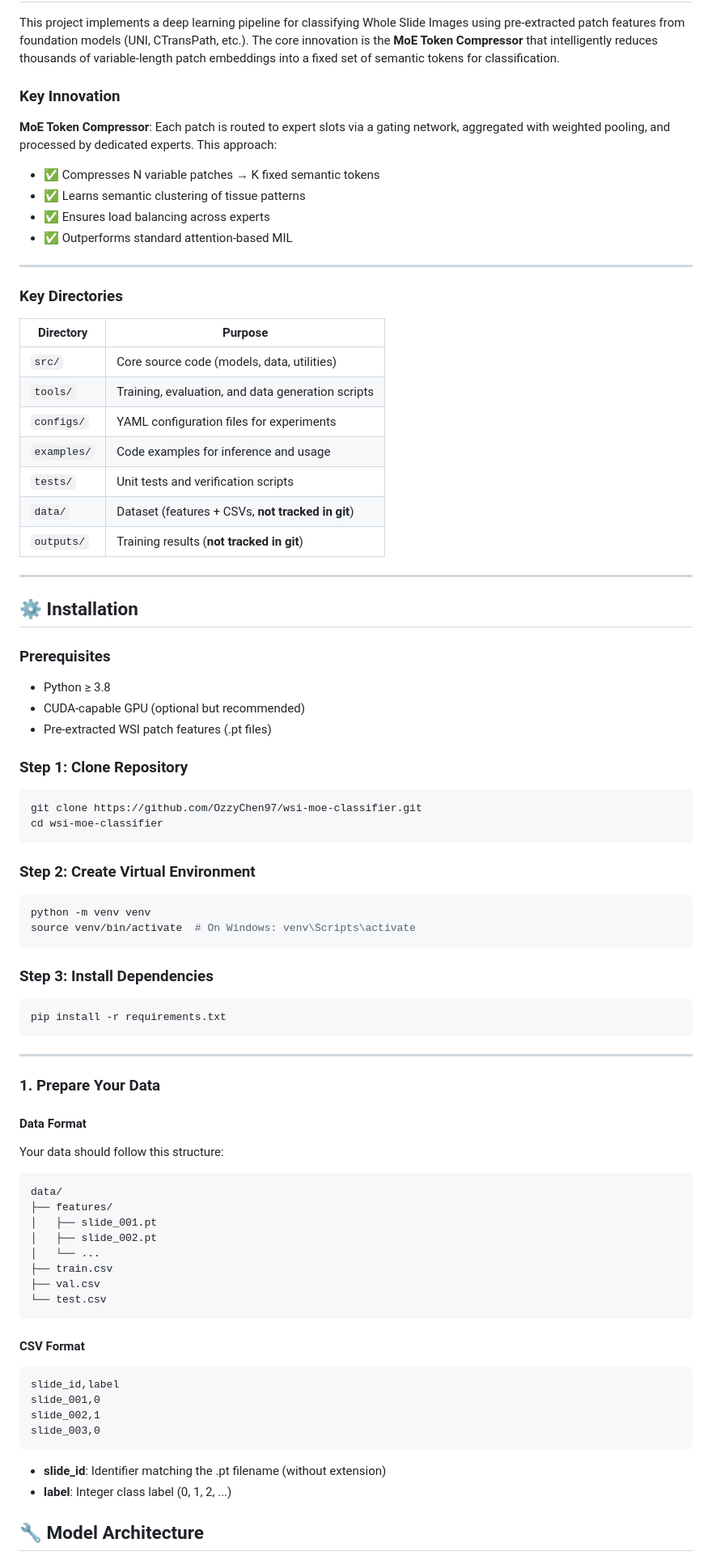
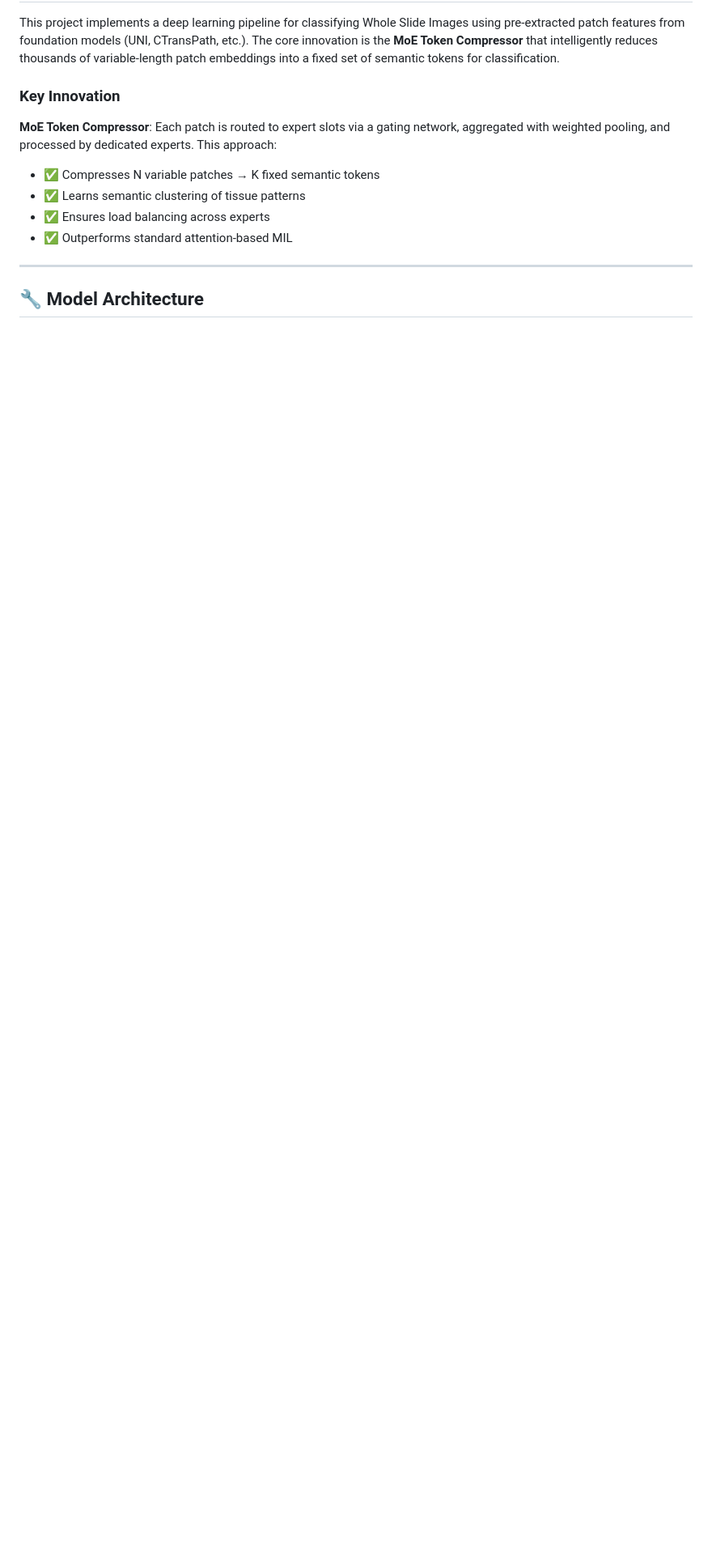
Before and after one commit to OzzyChen97/TC-SSA, a Markdown page: README.md, the part around one of its changes. Shown at 81% size. Drawn GitHub-style; blank space fills up the shorter version.

````diff
--- a/README.md
+++ b/README.md
@@ -18,80 +18,8 @@ This project implements a deep learning pipeline for classifying Whole Slide Ima
 - ✅ Ensures load balancing across experts
 - ✅ Outperforms standard attention-based MIL
 
----
-
-### Key Directories
-
-| Directory | Purpose |
-|-----------|---------|
-| `src/` | Core source code (models, data, utilities) |
-| `tools/` | Training, evaluation, and data generation scripts |
-| `configs/` | YAML configuration files for experiments |
-| `examples/` | Code examples for inference and usage |
-| `tests/` | Unit tests and verification scripts |
-| `data/` | Dataset (features + CSVs, **not tracked in git**) |
-| `outputs/` | Training results (**not tracked in git**) |
 
 ---
 
-## ⚙️ Installation
-
-### Prerequisites
-
-- Python ≥ 3.8
-- CUDA-capable GPU (optional but recommended)
-- Pre-extracted WSI patch features (.pt files)
-
-### Step 1: Clone Repository
-
-```bash
-git clone https://github.com/OzzyChen97/wsi-moe-classifier.git
-cd wsi-moe-classifier
-```
-
-### Step 2: Create Virtual Environment
-
-```bash
-python -m venv venv
-source venv/bin/activate  # On Windows: venv\Scripts\activate
-```
-
-### Step 3: Install Dependencies
-
-```bash
-pip install -r requirements.txt
-```
----
-
-### 1. Prepare Your Data
-
-#### Data Format
-
-Your data should follow this structure:
-
-```
-data/
-├── features/
-│   ├── slide_001.pt
-│   ├── slide_002.pt
-│   └── ...
-├── train.csv
-├── val.csv
-└── test.csv
-```
-
-#### CSV Format
-
-```csv
-slide_id,label
-slide_001,0
-slide_002,1
-slide_003,0
-```
-
-- **slide_id**: Identifier matching the .pt filename (without extension)
-- **label**: Integer class label (0, 1, 2, ...)
-
-
 ## 🔧 Model Architecture
 
````
Also changed, not shown: other parts of README.md (+44 -71 lines).
